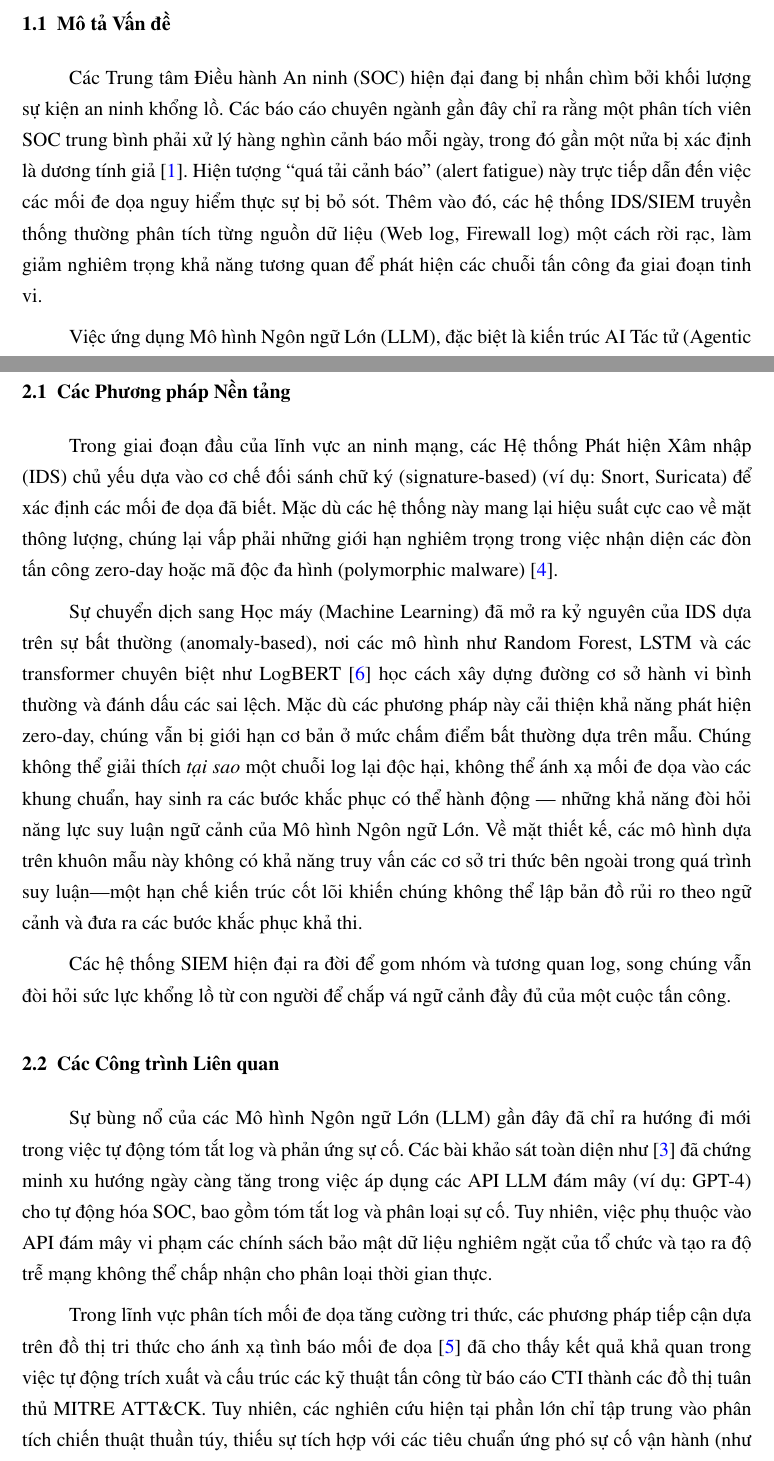
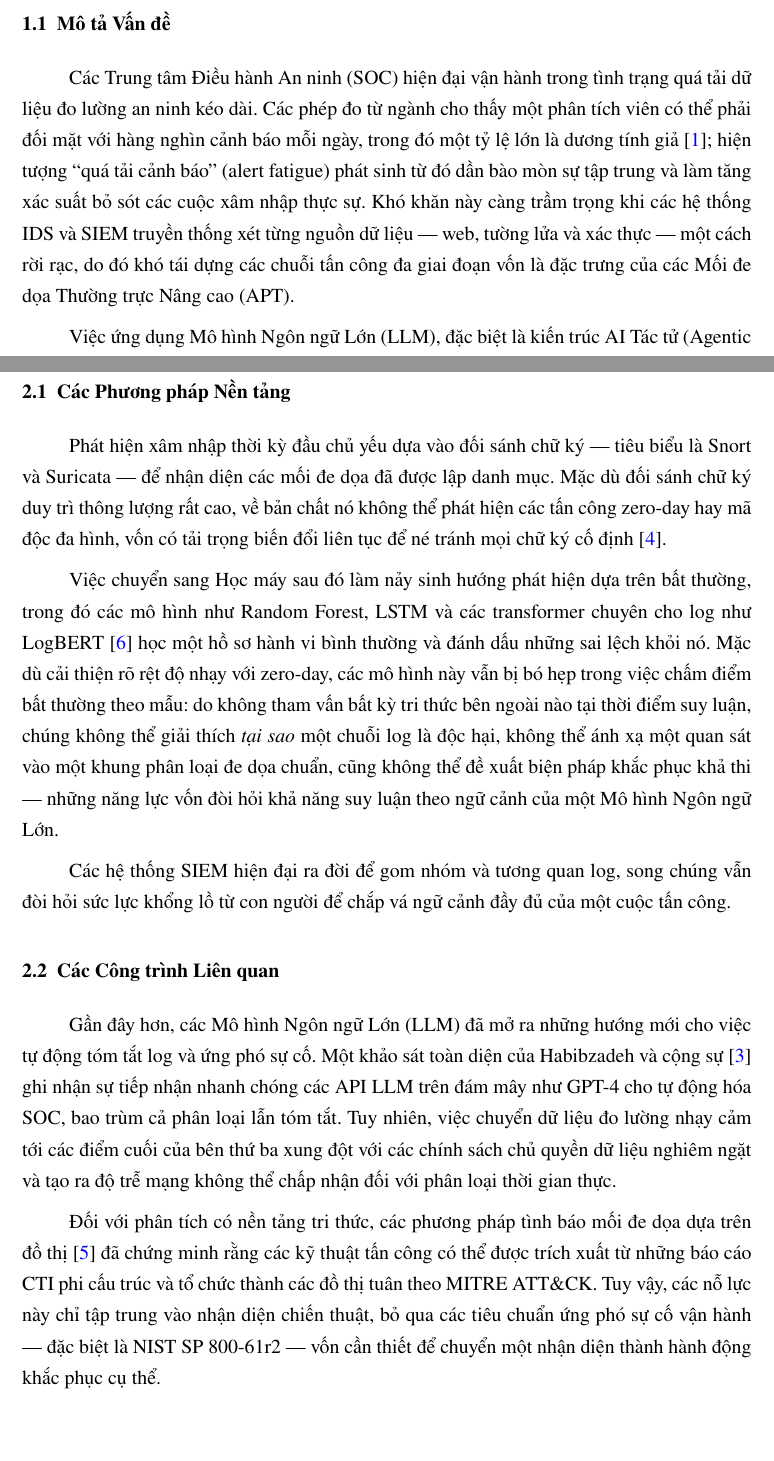
Before and after one commit to Binhchuoizzz/AI_Security_Graph, a LaTeX document (docs/latex/proposal_latex/main_vi.tex): two parts of pages 5 and 8 of 21, joined at a grey line, cut so that both start at the same text, the shorter picture padded with empty space. Compiled offline with pdfLaTeX.

Commit message:
docs(proposal): paraphrase & formalize cited literature passages (EN+VI), reduce plagiarism risk
Reworked the cited background/literature passages in Research Problem and Literature Review (alert fatigue, signature IDS, ML/LogBERT, cloud-LLM SOC survey, knowledge-graph CTI, OWASP/ASB/Drain) into more formal, distinctly-author-voiced prose while preserving citations and meaning. Font already matches the thesis (Times New Roman + T5); left unchanged for consistency. Both compile clean: 21 pages each, 0 undefined citations/refs.

Co-Authored-By: Claude Opus 4.8 <noreply@anthropic.com>

```diff
--- a/docs/latex/proposal_latex/main_vi.tex
+++ b/docs/latex/proposal_latex/main_vi.tex
@@ -123,7 +123,7 @@ Trong bối cảnh an ninh mạng hiện đại, các Trung tâm Điều hành A
 \section{Giới thiệu và Bối cảnh}
 
 \subsection{Mô tả Vấn đề}
-Các Trung tâm Điều hành An ninh (SOC) hiện đại đang bị nhấn chìm bởi khối lượng sự kiện an ninh khổng lồ. Các báo cáo chuyên ngành gần đây chỉ ra rằng một phân tích viên SOC trung bình phải xử lý hàng nghìn cảnh báo mỗi ngày, trong đó gần một nửa bị xác định là dương tính giả \cite{ponemon2023}. Hiện tượng ``quá tải cảnh báo'' (alert fatigue) này trực tiếp dẫn đến việc các mối đe dọa nguy hiểm thực sự bị bỏ sót. Thêm vào đó, các hệ thống IDS/SIEM truyền thống thường phân tích từng nguồn dữ liệu (Web log, Firewall log) một cách rời rạc, làm giảm nghiêm trọng khả năng tương quan để phát hiện các chuỗi tấn công đa giai đoạn tinh vi.
+Các Trung tâm Điều hành An ninh (SOC) hiện đại vận hành trong tình trạng quá tải dữ liệu đo lường an ninh kéo dài. Các phép đo từ ngành cho thấy một phân tích viên có thể phải đối mặt với hàng nghìn cảnh báo mỗi ngày, trong đó một tỷ lệ lớn là dương tính giả \cite{ponemon2023}; hiện tượng ``quá tải cảnh báo'' (alert fatigue) phát sinh từ đó dần bào mòn sự tập trung và làm tăng xác suất bỏ sót các cuộc xâm nhập thực sự. Khó khăn này càng trầm trọng khi các hệ thống IDS và SIEM truyền thống xét từng nguồn dữ liệu --- web, tường lửa và xác thực --- một cách rời rạc, do đó khó tái dựng các chuỗi tấn công đa giai đoạn vốn là đặc trưng của các Mối đe dọa Thường trực Nâng cao (APT).
 
 Việc ứng dụng Mô hình Ngôn ngữ Lớn (LLM), đặc biệt là kiến trúc AI Tác tử (Agentic AI) và Retrieval-Augmented Generation (RAG), vào việc phân tích log tự động sinh ra những lỗ hổng chí mạng về cả vận hành lẫn bảo mật. Thứ nhất, độ trễ suy luận (reasoning latency) của hệ thống là quá cao đối với các môi trường luồng dữ liệu thời gian thực. Thứ hai, các kiến trúc Agentic AI mở rộng bề mặt tấn công (attack surface) vượt xa các LLM truyền thống. Các hệ thống tự trị này đặc biệt nhạy cảm với một phổ các véc-tơ tấn công tinh vi: các đòn \textit{Indirect Prompt Injection} và \textit{Jailbreaks} ẩn trong dữ liệu log \cite{greshake2023}, nơi kẻ tấn công chèn chỉ thị độc hại vào các trường động (ví dụ: User-Agent) nhằm thao túng logic của Agent. Hơn nữa, việc cấp quyền thực thi cho Agent tạo ra rủi ro \textit{Thoát hộp cát (Sandbox Escape)} và \textit{Thực thi mã từ xa (RCE)}, trong khi việc hiển thị đầu ra của LLM trên bảng điều khiển mở ra lỗ hổng \textit{Rò rỉ dữ liệu (Data Exfiltration)} thông qua render Markdown độc hại. Thêm vào đó, sự phụ thuộc vào cơ sở tri thức bên ngoài đặt hệ thống trước nguy cơ \textit{Đầu độc tri thức (RAG Poisoning)}, nơi kẻ xấu thay đổi tài liệu tham chiếu để bóp méo nhận thức ngữ cảnh của Agent. Điều này tạo ra một nghịch lý lớn: phân tích viên bắt buộc phải cấp cho Agent ngữ cảnh động và khả năng thực thi để điều tra các cuộc tấn công, nhưng việc này lại mở ra nguy cơ toàn bộ cơ sở hạ tầng SOC bị chiếm quyền điều khiển. Dưới lăng kính của mô hình Kiến trúc Zero Trust (ZTA) \cite{nist80207}, mọi hành động tự trị của tác tử an ninh cần phải được xác thực, ủy quyền và kiểm tra liên tục thay vì mặc nhiên tin tưởng.
 
@@ -154,14 +154,14 @@ Luận văn được tổ chức thành sáu chương chính: (1) Giới thiệu
 \section{Tổng quan Nghiên cứu}
 
 \subsection{Các Phương pháp Nền tảng}
-Trong giai đoạn đầu của lĩnh vực an ninh mạng, các Hệ thống Phát hiện Xâm nhập (IDS) chủ yếu dựa vào cơ chế đối sánh chữ ký (signature-based) (ví dụ: Snort, Suricata) để xác định các mối đe dọa đã biết. Mặc dù các hệ thống này mang lại hiệu suất cực cao về mặt thông lượng, chúng lại vấp phải những giới hạn nghiêm trọng trong việc nhận diện các đòn tấn công zero-day hoặc mã độc đa hình (polymorphic malware) \cite{khraisat2019}.
+Phát hiện xâm nhập thời kỳ đầu chủ yếu dựa vào đối sánh chữ ký --- tiêu biểu là Snort và Suricata --- để nhận diện các mối đe dọa đã được lập danh mục. Mặc dù đối sánh chữ ký duy trì thông lượng rất cao, về bản chất nó không thể phát hiện các tấn công zero-day hay mã độc đa hình, vốn có tải trọng biến đổi liên tục để né tránh mọi chữ ký cố định \cite{khraisat2019}.
 
-Sự chuyển dịch sang Học máy (Machine Learning) đã mở ra kỷ nguyên của IDS dựa trên sự bất thường (anomaly-based), nơi các mô hình như Random Forest, LSTM và các transformer chuyên biệt như LogBERT \cite{logbert2021} học cách xây dựng đường cơ sở hành vi bình thường và đánh dấu các sai lệch. Mặc dù các phương pháp này cải thiện khả năng phát hiện zero-day, chúng vẫn bị giới hạn cơ bản ở mức chấm điểm bất thường dựa trên mẫu. Chúng không thể giải thích \textit{tại sao} một chuỗi log lại độc hại, không thể ánh xạ mối đe dọa vào các khung chuẩn, hay sinh ra các bước khắc phục có thể hành động --- những khả năng đòi hỏi năng lực suy luận ngữ cảnh của Mô hình Ngôn ngữ Lớn. Về mặt thiết kế, các mô hình dựa trên khuôn mẫu này không có khả năng truy vấn các cơ sở tri thức bên ngoài trong quá trình suy luận—một hạn chế kiến trúc cốt lõi khiến chúng không thể lập bản đồ rủi ro theo ngữ cảnh và đưa ra các bước khắc phục khả thi.
+Việc chuyển sang Học máy sau đó làm nảy sinh hướng phát hiện dựa trên bất thường, trong đó các mô hình như Random Forest, LSTM và các transformer chuyên cho log như LogBERT \cite{logbert2021} học một hồ sơ hành vi bình thường và đánh dấu những sai lệch khỏi nó. Mặc dù cải thiện rõ rệt độ nhạy với zero-day, các mô hình này vẫn bị bó hẹp trong việc chấm điểm bất thường theo mẫu: do không tham vấn bất kỳ tri thức bên ngoài nào tại thời điểm suy luận, chúng không thể giải thích \textit{tại sao} một chuỗi log là độc hại, không thể ánh xạ một quan sát vào một khung phân loại đe dọa chuẩn, cũng không thể đề xuất biện pháp khắc phục khả thi --- những năng lực vốn đòi hỏi khả năng suy luận theo ngữ cảnh của một Mô hình Ngôn ngữ Lớn.
 
 Các hệ thống SIEM hiện đại ra đời để gom nhóm và tương quan log, song chúng vẫn đòi hỏi sức lực khổng lồ từ con người để chắp vá ngữ cảnh đầy đủ của một cuộc tấn công.
 
 \subsection{Các Công trình Liên quan}
-Sự bùng nổ của các Mô hình Ngôn ngữ Lớn (LLM) gần đây đã chỉ ra hướng đi mới trong việc tự động tóm tắt log và phản ứng sự cố. Các bài khảo sát toàn diện như \cite{habibzadeh2025} đã chứng minh xu hướng ngày càng tăng trong việc áp dụng các API LLM đám mây (ví dụ: GPT-4) cho tự động hóa SOC, bao gồm tóm tắt log và phân loại sự cố. Tuy nhiên, việc phụ thuộc vào API đám mây vi phạm các chính sách bảo mật dữ liệu nghiêm ngặt của tổ chức và tạo ra độ trễ mạng không thể chấp nhận cho phân loại thời gian thực.
+Gần đây hơn, các Mô hình Ngôn ngữ Lớn (LLM) đã mở ra những hướng mới cho việc tự động tóm tắt log và ứng phó sự cố. Một khảo sát toàn diện của Habibzadeh và cộng sự \cite{habibzadeh2025} ghi nhận sự tiếp nhận nhanh chóng các API LLM trên đám mây như GPT-4 cho tự động hóa SOC, bao trùm cả phân loại lẫn tóm tắt. Tuy nhiên, việc chuyển dữ liệu đo lường nhạy cảm tới các điểm cuối của bên thứ ba xung đột với các chính sách chủ quyền dữ liệu nghiêm ngặt và tạo ra độ trễ mạng không thể chấp nhận đối với phân loại thời gian thực.
 
-Trong lĩnh vực phân tích mối đe dọa tăng cường tri thức, các phương pháp tiếp cận dựa trên đồ thị tri thức cho ánh xạ tình báo mối đe dọa \cite{attackg2023} đã cho thấy kết quả khả quan trong việc tự động trích xuất và cấu trúc các kỹ thuật tấn công từ báo cáo CTI thành các đồ thị tuân thủ MITRE ATT\&CK. Tuy nhiên, các nghiên cứu hiện tại phần lớn chỉ tập trung vào phân tích chiến thuật thuần túy, thiếu sự tích hợp với các tiêu chuẩn ứng phó sự cố vận hành (như NIST SP 800-61r2) cần thiết cho việc khắc phục SOC có thể hành động.
+Đối với phân tích có nền tảng tri thức, các phương pháp tình báo mối đe dọa dựa trên đồ thị \cite{attackg2023} đã chứng minh rằng các kỹ thuật tấn công có thể được trích xuất từ những báo cáo CTI phi cấu trúc và tổ chức thành các đồ thị tuân theo MITRE ATT\&CK. Tuy vậy, các nỗ lực này chỉ tập trung vào nhận diện chiến thuật, bỏ qua các tiêu chuẩn ứng phó sự cố vận hành --- đặc biệt là NIST SP 800-61r2 --- vốn cần thiết để chuyển một nhận diện thành hành động khắc phục cụ thể.
 
```
Also changed, not shown: docs/latex/proposal_latex/main.tex (+6 -6 lines), docs/latex/proposal_latex/main.pdf, docs/latex/proposal_latex/main_vi.pdf, docs/latex/proposal_latex/main_vi.tex (2 more changed lines).
